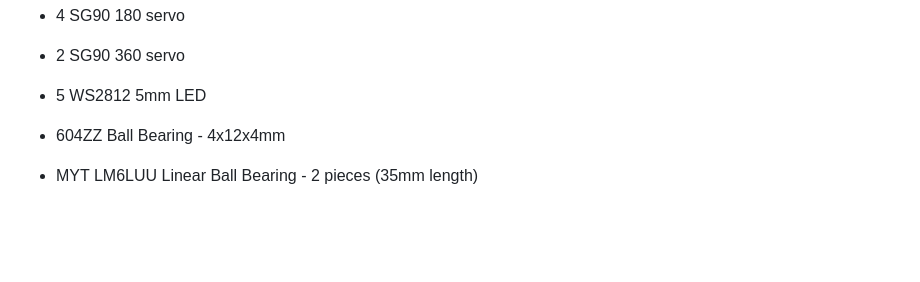
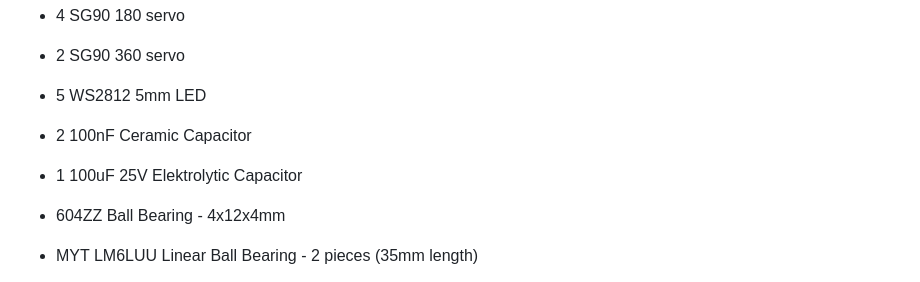
Before and after one commit to joranderaaff/portal-turret-v4, a Markdown page: README.md, the part around the change. Rendered like a GitHub page; blank space fills up the shorter version.

Commit message:
Added caps to BOM

```diff
--- a/README.md
+++ b/README.md
@@ -31,6 +31,8 @@ A Portal-style turret powered by an ESP32-S3 (Lolin S3 Mini). It detects people
 - 4 SG90 180 servo
 - 2 SG90 360 servo
 - 5 WS2812 5mm LED
+- 2 100nF Ceramic Capacitor
+- 1 100uF 25V Elektrolytic Capacitor
 
 - 604ZZ Ball Bearing - 4x12x4mm
 - MYT LM6LUU Linear Ball Bearing - 2 pieces (35mm length)
```
